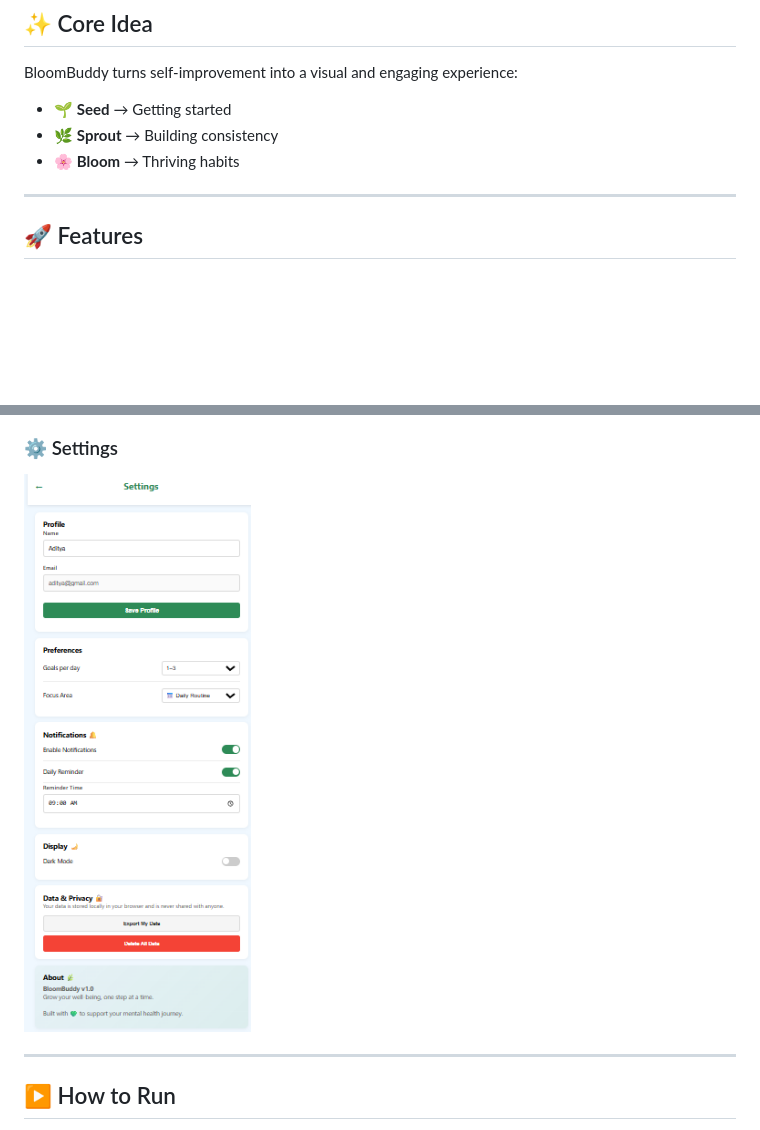
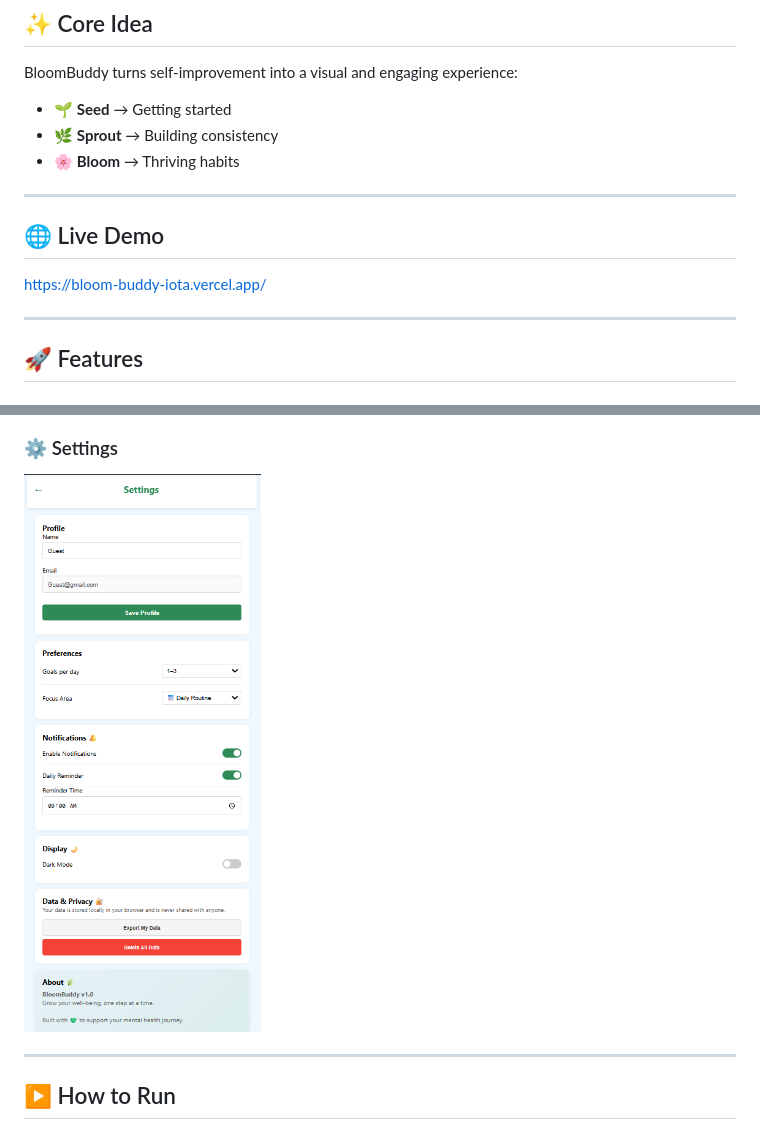
Before and after one commit to Adityamaharia/Bloom-Buddy, a Markdown page: README.md, 2 parts joined by grey strips. Drawn GitHub-style; pictures changed too: assets/screenshots/settings.png; blank space fills up the shorter version.

```diff
--- a/README.md
+++ b/README.md
@@ -15,6 +15,11 @@ BloomBuddy turns self-improvement into a visual and engaging experience:
 * 🌱 **Seed** → Getting started
 * 🌿 **Sprout** → Building consistency
 * 🌸 **Bloom** → Thriving habits
+
+---
+
+## 🌐 Live Demo
+https://bloom-buddy-iota.vercel.app/
 
 ---
 
```
Also changed, not shown: other parts of README.md (+0 -1 lines), 13 other files.
